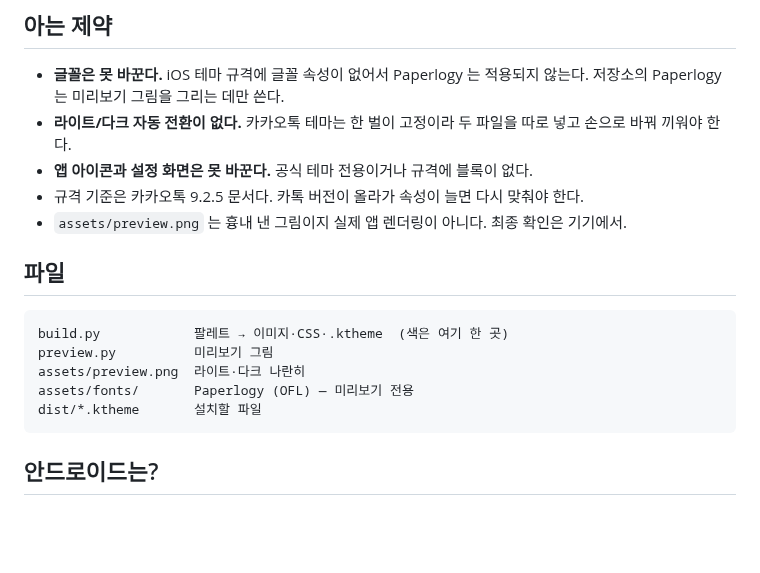
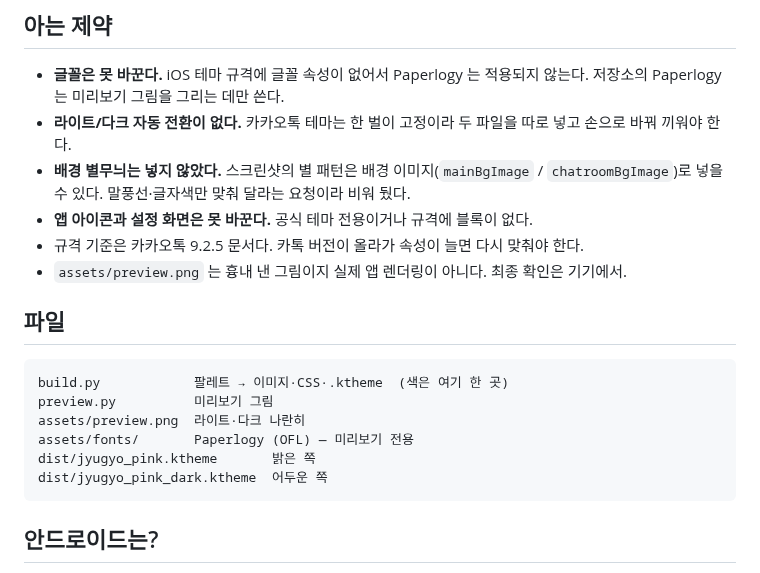
Before and after one commit to butterflier/bbs, a Markdown page: kakaotalk-theme/README.md, the part around one of its changes. GitHub-like rendering; blank space fills up the shorter version.

````diff
--- a/kakaotalk-theme/README.md
+++ b/kakaotalk-theme/README.md
@@ -51,6 +55,8 @@ python3 kakaotalk-theme/preview.py   # assets/preview.png 다시 그리기
   저장소의 Paperlogy 는 미리보기 그림을 그리는 데만 쓴다.
 - **라이트/다크 자동 전환이 없다.** 카카오톡 테마는 한 벌이 고정이라 두 파일을 따로 넣고
   손으로 바꿔 끼워야 한다.
+- **배경 별무늬는 넣지 않았다.** 스크린샷의 별 패턴은 배경 이미지(`mainBgImage` /
+  `chatroomBgImage`)로 넣을 수 있다. 말풍선·글자색만 맞춰 달라는 요청이라 비워 뒀다.
 - **앱 아이콘과 설정 화면은 못 바꾼다.** 공식 테마 전용이거나 규격에 블록이 없다.
 - 규격 기준은 카카오톡 9.2.5 문서다. 카톡 버전이 올라가 속성이 늘면 다시 맞춰야 한다.
 - `assets/preview.png` 는 흉내 낸 그림이지 실제 앱 렌더링이 아니다. 최종 확인은 기기에서.
@@ -62,7 +68,8 @@ build.py            팔레트 → 이미지·CSS·.ktheme  (색은 여기 한
 preview.py          미리보기 그림
 assets/preview.png  라이트·다크 나란히
 assets/fonts/       Paperlogy (OFL) — 미리보기 전용
-dist/*.ktheme       설치할 파일
+dist/jyugyo_pink.ktheme       밝은 쪽
+dist/jyugyo_pink_dark.ktheme  어두운 쪽
 ```
 
 ## 안드로이드는?
````
Also changed, not shown: other parts of kakaotalk-theme/README.md (+19 -15 lines), kakaotalk-theme/assets/preview.png, 6 other files.
